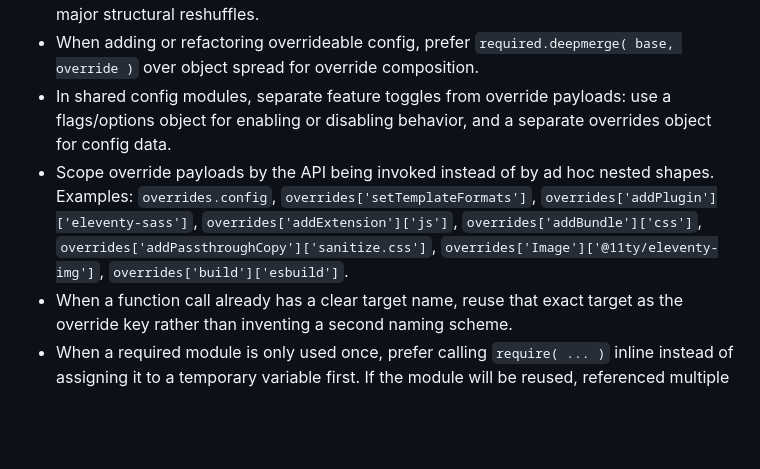
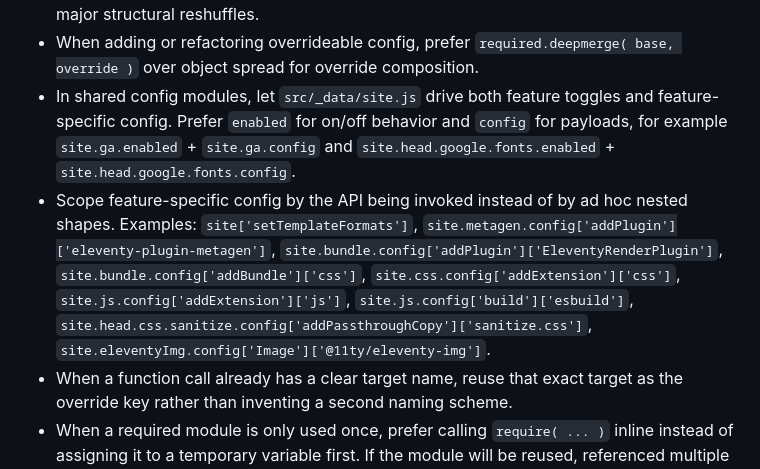
Before and after one commit to aubreypwd/11ty-starter, a Markdown page: AGENTS.md, the part around the change. Drawn GitHub-style; blank space fills up the shorter version.

Commit message:
Update agents so that it follows the new pattern for overriding .eleventy.js

```diff
--- a/AGENTS.md
+++ b/AGENTS.md
@@ -50,7 +50,7 @@ The following rules are mandatory for automated agents and contributors acting o
 - Preserve the update path between `11ty-starter` and `11ty-starter-common`; avoid changes that make shared code harder to pull into existing projects.
 - Favor straightforward, override-friendly solutions over deep nesting, heavy indirection, or major structural reshuffles.
 - When adding or refactoring overrideable config, prefer `required.deepmerge( base, override )` over object spread for override composition.
-- In shared config modules, separate feature toggles from override payloads: use a flags/options object for enabling or disabling behavior, and a separate overrides object for config data.
-- Scope override payloads by the API being invoked instead of by ad hoc nested shapes. Examples: `overrides.config`, `overrides['setTemplateFormats']`, `overrides['addPlugin']['eleventy-sass']`, `overrides['addExtension']['js']`, `overrides['addBundle']['css']`, `overrides['addPassthroughCopy']['sanitize.css']`, `overrides['Image']['@11ty/eleventy-img']`, `overrides['build']['esbuild']`.
+- In shared config modules, let `src/_data/site.js` drive both feature toggles and feature-specific config. Prefer `enabled` for on/off behavior and `config` for payloads, for example `site.ga.enabled` + `site.ga.config` and `site.head.google.fonts.enabled` + `site.head.google.fonts.config`.
+- Scope feature-specific config by the API being invoked instead of by ad hoc nested shapes. Examples: `site['setTemplateFormats']`, `site.metagen.config['addPlugin']['eleventy-plugin-metagen']`, `site.bundle.config['addPlugin']['EleventyRenderPlugin']`, `site.bundle.config['addBundle']['css']`, `site.css.config['addExtension']['css']`, `site.js.config['addExtension']['js']`, `site.js.config['build']['esbuild']`, `site.head.css.sanitize.config['addPassthroughCopy']['sanitize.css']`, `site.eleventyImg.config['Image']['@11ty/eleventy-img']`.
 - When a function call already has a clear target name, reuse that exact target as the override key rather than inventing a second naming scheme.
 - When a required module is only used once, prefer calling `require( ... )` inline instead of assigning it to a temporary variable first. If the module will be reused, referenced multiple times, or the inline form would hurt readability, assign it to a variable instead.
```
